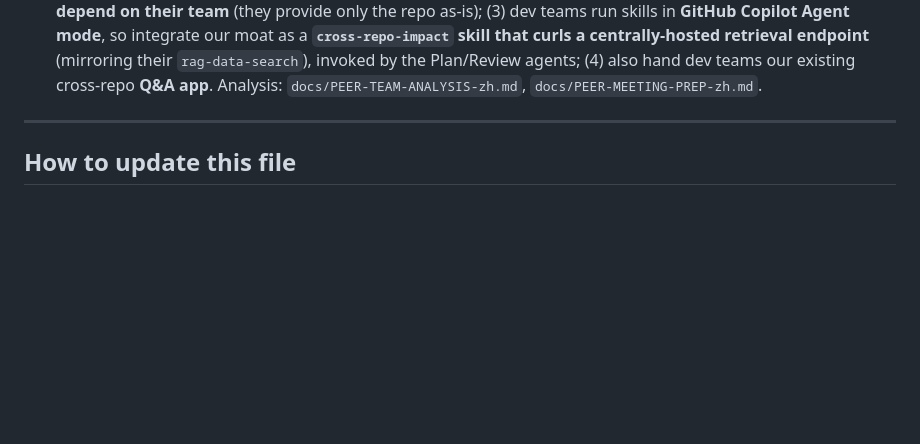
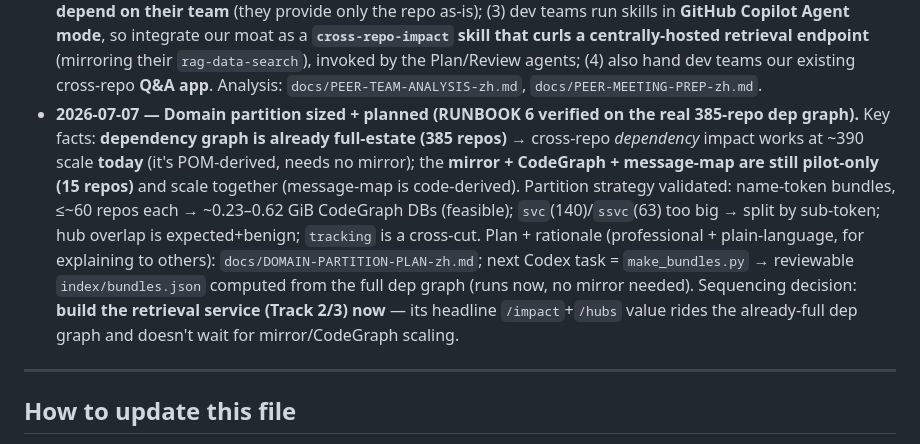
Before and after one commit to ScrapperEthan/sdlc-ai-recon, a Markdown page: PROJECT-STATE.md, the part around the change. Rendered like a GitHub page; blank space fills up the shorter version.

```diff
--- a/PROJECT-STATE.md
+++ b/PROJECT-STATE.md
@@ -118,6 +118,7 @@ is solid.
 - **2026-07-03 (Phase 2 VERIFIED on real mirror)** — `change.from_intent` (intent → retrieval-grounded target → templated change → verify → diff) ran green end-to-end on the real box via RUNBOOK 4: unit tests 19 OK; `index/REPOMAP.md` regenerated; `--explain-only` resolved *"add a /status endpoint to the ingress service"* → `mc-hk-hase-ingress-api` + `IngressResource.java` with a cited rationale; full run → `mvn.CMD -q test` **PASS (exit 0)**, `CHANGE_DIFF.md` clean (2 files), `mirror/` untouched (`MIRROR_HASH_UNCHANGED=True`, 3659 files); a valid-path-but-vague ask (*"add a /status endpoint to the api"*) → **REFUSED**, non-zero, candidates listed, no guess. Note: a no-path ask is stopped earlier by the parser, not the resolver — two distinct refusal paths (RUNBOOK 4 Step 4 fixed to reflect this). **The NL-intent → locate front-end is now a working, verified beachhead. Next: widen change kinds (message listener / DAO / config) and/or a real LLM parser.**
 - **2026-07-03 (later)** — **Vertical slice CLOSED end-to-end.** After the box pulled the fix, `python -m change.add_endpoint mc-hk-hase-ingress-api --path /status --out-dir scratch` ran to completion: the tool itself emitted `CHANGE_DIFF.md` (2 files — `IngressResource.java` +4 lines, new `IngressResourceStatusTest.java`) and `BUILD_RESULT.md` (**`mvn.CMD -q test` → PASS, exit 0**); `mirror/` untouched (`MIRROR_HASH_UNCHANGED=True`, 3659 files). The **read → generate real change → compile+test → reviewable diff** loop now works on a real HASE service, prod untouched. Cosmetic caveat: an existing test prints a stack trace into the output tail (exit code still 0). **This is the thin-slice proof; next is widening the change kinds and driving the change from a real ask (NL intent + retrieval) rather than a hardcoded `--path` template — the pipeline front-end.**
 - **2026-07-07 — A sibling team's AI-SDLC skill-hub found; scaling + skill-reuse plan set.** Another HASE team already runs a full requirements→design→code→review→SIT-test workflow as GitHub Copilot **Agents + Skills** (3 agents, 14 skills; `agents/*.md` + `skills/<name>/SKILL.md`; **no MCP**). Internal Codex evaluated their real clone (RUNBOOK 5 → local `PEER-SKILL-HUB-EVAL-REPORT.md`): most front-end/review skills are **portable pure-prompt markdown** (`prd-writing`, `tdd-writing`, `api-sit-case-*`, `api-test-result-reviewer`); runtime-bound ones (`jira-data-search`, `rag-data-search`, `pib-api-test-executor`) hardcode internal endpoints; coding skills (`domain-papi-*`) are PIB-specific. **They work single-repo → no cross-repo blast-radius, which is exactly our moat's fill.** Decisions (user): (1) **scale our index 15→~390 repos first** (CodeGraph + retrieval, domain-partitioned); (2) **fork their portable front-end skills into a separate repo** and adapt ourselves — **do not depend on their team** (they provide only the repo as-is); (3) dev teams run skills in **GitHub Copilot Agent mode**, so integrate our moat as a **`cross-repo-impact` skill that curls a centrally-hosted retrieval endpoint** (mirroring their `rag-data-search`), invoked by the Plan/Review agents; (4) also hand dev teams our existing cross-repo **Q&A app**. Analysis: `docs/PEER-TEAM-ANALYSIS-zh.md`, `docs/PEER-MEETING-PREP-zh.md`.
+- **2026-07-07 — Domain partition sized + planned (RUNBOOK 6 verified on the real 385-repo dep graph).** Key facts: **dependency graph is already full-estate (385 repos)** → cross-repo *dependency* impact works at ~390 scale **today** (it's POM-derived, needs no mirror); the **mirror + CodeGraph + message-map are still pilot-only (15 repos)** and scale together (message-map is code-derived). Partition strategy validated: name-token bundles, ≤~60 repos each → ~0.23–0.62 GiB CodeGraph DBs (feasible); `svc`(140)/`ssvc`(63) too big → split by sub-token; hub overlap is expected+benign; `tracking` is a cross-cut. Plan + rationale (professional + plain-language, for explaining to others): `docs/DOMAIN-PARTITION-PLAN-zh.md`; next Codex task = `make_bundles.py` → reviewable `index/bundles.json` computed from the full dep graph (runs now, no mirror needed). Sequencing decision: **build the retrieval service (Track 2/3) now** — its headline `/impact`+`/hubs` value rides the already-full dep graph and doesn't wait for mirror/CodeGraph scaling.
 
 ---
 
```
Also changed, not shown: docs/DOMAIN-PARTITION-PLAN-zh.md (added, +120 -0 lines).
